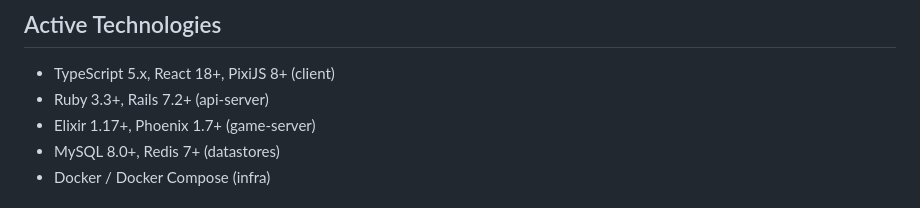
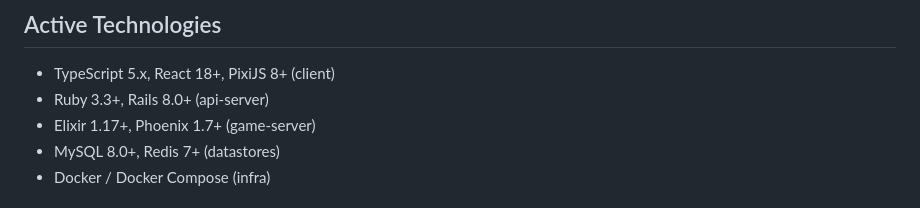
Before and after one commit to naokirin/room-based-multiplayer-poc, a Markdown page: CLAUDE.md, the part around the change. Rendered like a GitHub page.

Commit message:
chore: Rails バージョンを 7.2+ から 8.0+ に更新
最新安定版 Rails 8.1.2 (2026-01) に合わせて
CLAUDE.md と plan.md の Rails バージョン指定を更新。

Co-Authored-By: Claude Opus 4.6 <noreply@anthropic.com>

```diff
--- a/CLAUDE.md
+++ b/CLAUDE.md
@@ -5,7 +5,7 @@ Auto-generated from all feature plans. Last updated: 2026-02-10
 ## Active Technologies
 
 - TypeScript 5.x, React 18+, PixiJS 8+ (client)
-- Ruby 3.3+, Rails 7.2+ (api-server)
+- Ruby 3.3+, Rails 8.0+ (api-server)
 - Elixir 1.17+, Phoenix 1.7+ (game-server)
 - MySQL 8.0+, Redis 7+ (datastores)
 - Docker / Docker Compose (infra)
```
Also changed, not shown: specs/001-room-match-platform/plan.md (+1 -1 lines).
